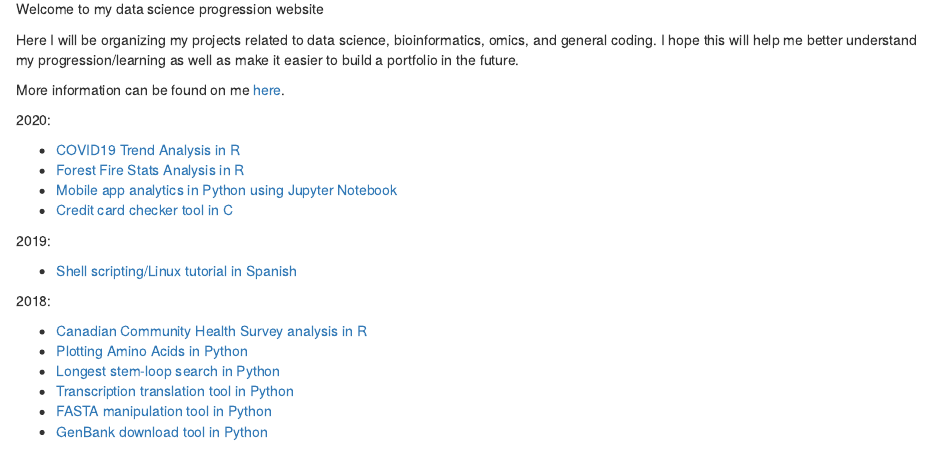
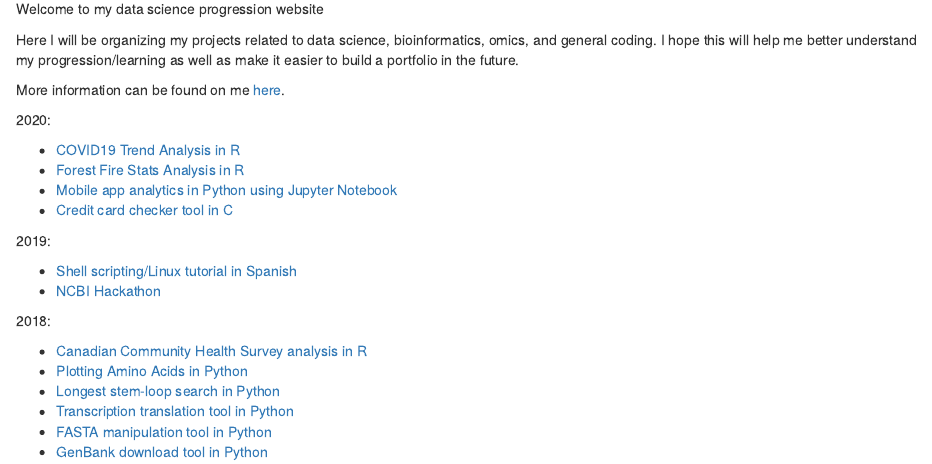
Before and after one commit to reneemf/datasciprog, an R Markdown document (analysis/index.Rmd): the page in a window 1100 px wide, from 170 px down. Rendered offline with R 4.5, knitr and Pandoc, with nearby package versions; drawn as R Markdown's standard HTML page in place of the format the file asks for.

Commit message:
Formatting

```diff
--- a/analysis/index.Rmd
+++ b/analysis/index.Rmd
@@ -25,6 +25,7 @@ More information can be found on me [here](https://linktr.ee/fonsecarenee).
 2019:
 
 * [Shell scripting/Linux tutorial in Spanish](https://docs.google.com/document/d/1aMz3ULXUoUmgiThjdC92lNqQFYBPIBdRzzNw8cMn60g/edit)
+* [NCBI Hackathon](https://github.com/NCBI-Hackathons/UPWARD)
 
 2018:
 
```
